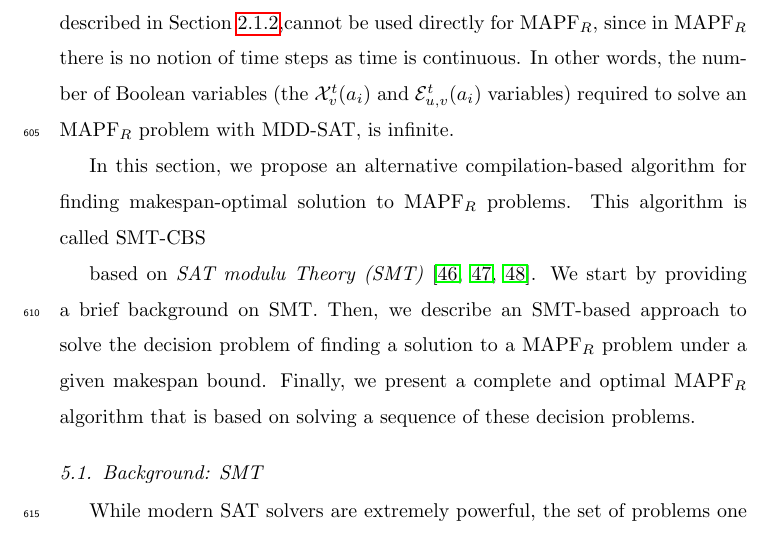
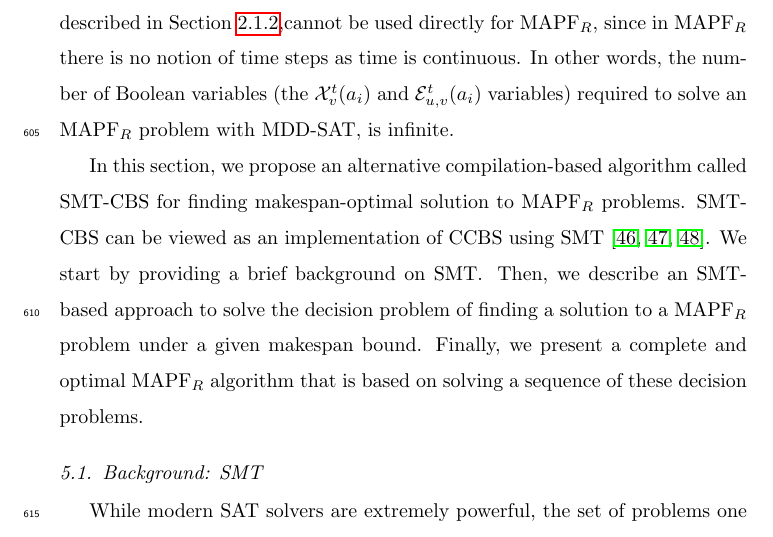
Before and after one commit to ronistern/Continuous-Time-MAPF---AIJ-paper, a LaTeX paper (main.tex): part of page 25 of 51, cut so that both start at the same text. Compiled offline with pdfLaTeX.

Commit message:
txs auto checkin

```diff
--- a/main.tex
+++ b/main.tex
@@ -1193,9 +1193,7 @@ $\mathcal{X}_{v}^{t}(a_i)$ and
 $\mathcal{E}_{u,v}^{t}(a_i)$ variables) required to solve an \mapfr problem with MDD-SAT, is infinite.
 
 % Outline of section
-In this section, we propose an alternative compilation-based algorithm for finding makespan-optimal solution to \mapfr problems. This algorithm is called \smtcbs
-
-based on \emph{SAT modulu Theory (SMT)}~\cite{DBLP:journals/jacm/NieuwenhuisOT06,DBLP:journals/constraints/BofillPSV12,DBLP:conf/cp/Nieuwenhuis10}. We start by providing a brief background on SMT.
+In this section, we propose an alternative compilation-based algorithm called \smtcbs for finding makespan-optimal solution to \mapfr problems. \smtcbs can be viewed as an implementation of \ccbs using \smt~\cite{DBLP:journals/jacm/NieuwenhuisOT06,DBLP:journals/constraints/BofillPSV12,DBLP:conf/cp/Nieuwenhuis10}. We start by providing a brief background on \smt.
 Then, we describe an SMT-based approach to solve the decision problem of finding a solution to a \mapfr problem under a given makespan bound.
 Finally, we present a complete and optimal \mapfr algorithm that is based on solving a sequence of these decision problems.
 
```
